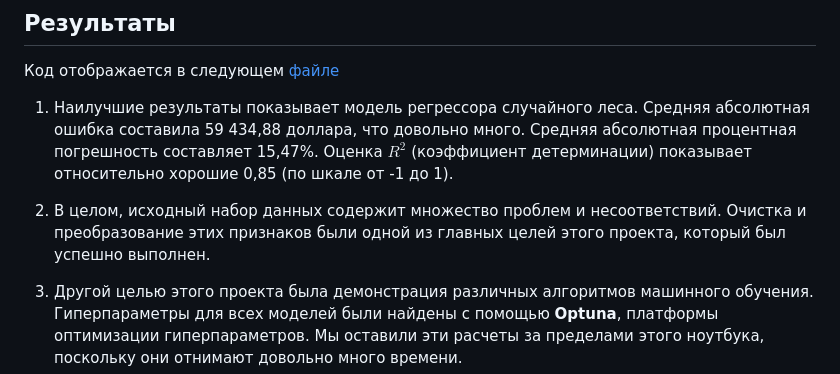
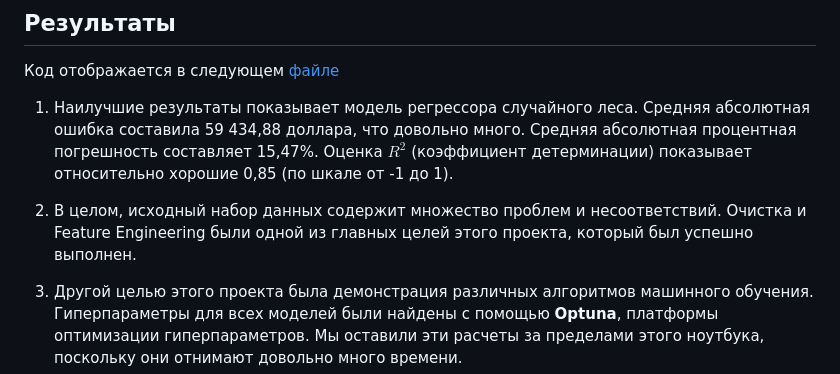
Before and after one commit to AleksandrOsip/Final-project-of-the-first-year-of-stud, a Markdown page: README.md, the part around the change. GitHub-like rendering.

```diff
--- a/README.md
+++ b/README.md
@@ -105,6 +105,6 @@
 
 1. Наилучшие результаты показывает модель регрессора случайного леса. Средняя абсолютная ошибка составила 59 434,88 доллара, что довольно много. Средняя абсолютная процентная погрешность составляет 15,47%. Оценка $R^2$ (коэффициент детерминации) показывает относительно хорошие 0,85 (по шкале от -1 до 1).
 
-2. В целом, исходный набор данных содержит множество проблем и несоответствий. Очистка и преобразование этих признаков были одной из главных целей этого проекта, который был успешно выполнен.
+2. В целом, исходный набор данных содержит множество проблем и несоответствий. Очистка и Feature Engineering были одной из главных целей этого проекта, который был успешно выполнен.
 
 3. Другой целью этого проекта была демонстрация различных алгоритмов машинного обучения. Гиперпараметры для всех моделей были найдены с помощью **Optuna**, платформы оптимизации гиперпараметров. Мы оставили эти расчеты за пределами этого ноутбука, поскольку они отнимают довольно много времени.
```
